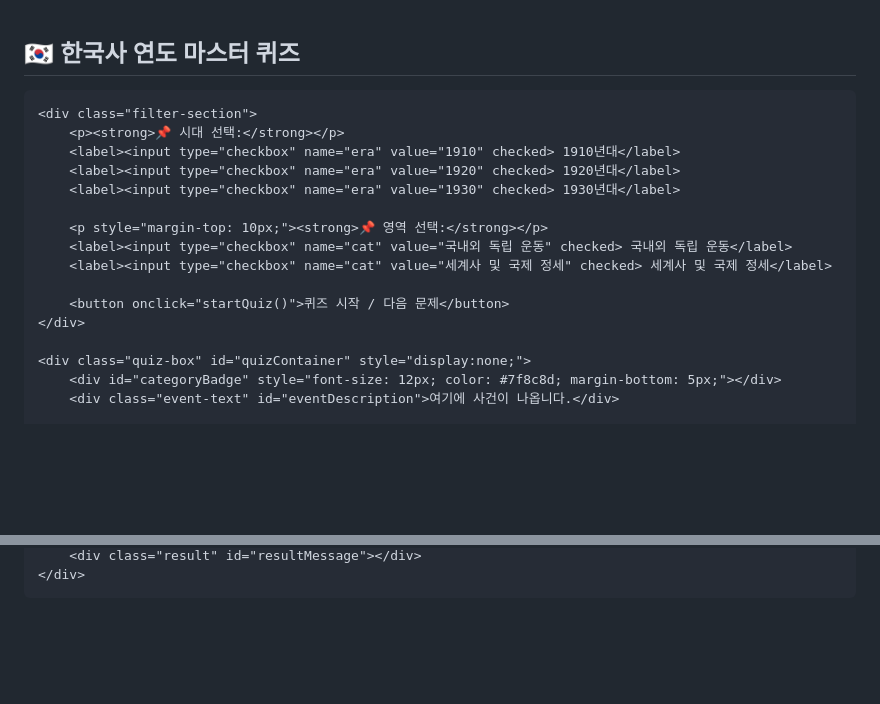
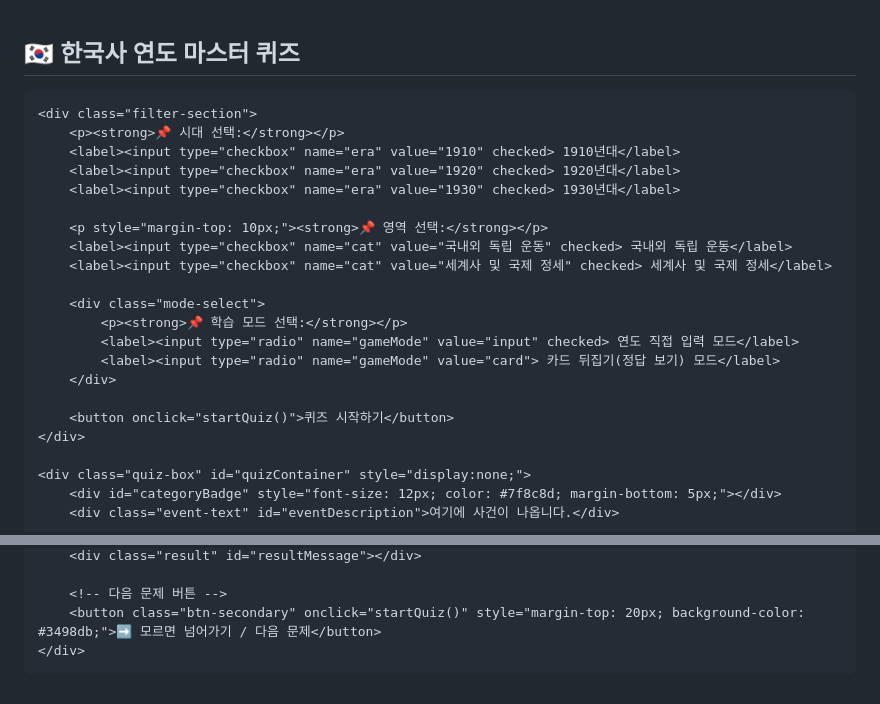
Before and after one commit to socialbudo/history_quiz, a Markdown page: README.md, 2 parts joined by grey strips. Drawn GitHub-style; blank space fills up the shorter version.

Commit message:
Enhance quiz mode selection and styling
Added new styling and functionality for quiz modes in the README.

```diff
--- a/README.md
+++ b/README.md
@@ -35,6 +35,11 @@
             font-weight: bold;
             cursor: pointer;
         }
+        .mode-select {
+            margin-top: 10px;
+            padding-top: 10px;
+            border-top: 1px dashed #ddd;
+        }
         button {
             background-color: #4CAF50;
             color: white;
@@ -47,6 +52,12 @@
             margin-top: 10px;
         }
         button:hover { background-color: #45a049; }
+        .btn-secondary {
+            background-color: #7f8c8d;
+        }
+        .btn-secondary:hover {
+            background-color: #6c7a89;
+        }
         .quiz-box {
             margin-top: 20px;
             padding: 20px;
@@ -61,10 +72,10 @@
             margin-bottom: 20px;
             min-height: 60px;
         }
-        input[type="text"] {
+        input[type="number"] {
             padding: 10px;
             font-size: 16px;
-            width: 60%;
+            width: 50%;
             border: 1px solid #ccc;
             border-radius: 4px;
             text-align: center;
@@ -76,6 +87,12 @@
         }
         .correct { color: #27ae60; }
         .wrong { color: #c0392b; }
+        .hidden-answer {
+            font-size: 24px;
+            color: #e67e22;
+            margin-bottom: 15px;
+            display: none;
+        }
     </style>
 </head>
 <body>
@@ -93,7 +110,13 @@
         <label><input type="checkbox" name="cat" value="국내외 독립 운동" checked> 국내외 독립 운동</label>
         <label><input type="checkbox" name="cat" value="세계사 및 국제 정세" checked> 세계사 및 국제 정세</label>
 
-        <button onclick="startQuiz()">퀴즈 시작 / 다음 문제</button>
+        <div class="mode-select">
+            <p><strong>📌 학습 모드 선택:</strong></p>
+            <label><input type="radio" name="gameMode" value="input" checked> 연도 직접 입력 모드</label>
+            <label><input type="radio" name="gameMode" value="card"> 카드 뒤집기(정답 보기) 모드</label>
+        </div>
+
+        <button onclick="startQuiz()">퀴즈 시작하기</button>
     </div>
 
     <div class="quiz-box" id="quizContainer" style="display:none;">
@@ -108,9 +138,11 @@
         <div class="result" id="resultMessage"></div>
+
+        <!-- 다음 문제 버튼 -->
+        <button class="btn-secondary" onclick="startQuiz()" style="margin-top: 20px; background-color: #3498db;">➡️ 모르면 넘어가기 / 다음 문제</button>
     </div>
 </div>
 
 <script>
-    // 슬래시 분리 및 불필요한 괄호 설명 생략형 깔끔한 데이터셋
     const historyData = [
         // 1910년대
         { year: "1910", cat: "국내외 독립 운동", text: "국권 피탈" },
@@ -168,7 +200,7 @@
         { year: "1923", cat: "국내외 독립 운동", text: "암태도 소작 쟁의 발생" },
         { year: "1924", cat: "국내외 독립 운동", text: "경성제국대학 설립" },
         { year: "1925", cat: "국내외 독립 운동", text: "조선공산당 결성" },
-        { year: "1925", cat: "국내외 독립 운동", text: "박은식 임시 대통령 취임" },
+        { year: "1925", cat: "국내외 독립 운동", text: "박은식 임시 대통령 취يب" },
         { year: "1925", cat: "국내외 독립 운동", text: "미쓰야 협정 체결" },
         { year: "1925", cat: "국내외 독립 운동", text: "남자현 의거" },
         { year: "1925", cat: "세계사 및 국제 정세", text: "치안 유지법 제정" },
@@ -201,6 +233,7 @@
     function startQuiz() {
         const selectedEras = Array.from(document.querySelectorAll('input[name="era"]:checked')).map(el => el.value);
         const selectedCats = Array.from(document.querySelectorAll('input[name="cat"]:checked')).map(el => el.value);
+        const gameMode = document.querySelector('input[name="gameMode"]:checked').value;
 
         if (selectedEras.length === 0 || selectedCats.length === 0) {
             alert("시대와 영역을 최소 하나 이상 선택해주세요!");
@@ -223,8 +256,20 @@
         document.getElementById("quizContainer").style.display = "block";
         document.getElementById("categoryBadge").innerText = `[${currentQuiz.cat}]`;
         document.getElementById("eventDescription").innerText = currentQuiz.text;
-        document.getElementById("userYear").value = "";
         document.getElementById("resultMessage").innerText = "";
+
+        // 모드에 따라 화면 구성 변경
+        if (gameMode === "input") {
+            document.getElementById("inputModeArea").style.display = "block";
+            document.getElementById("cardModeArea").style.display = "none";
+            document.getElementById("userYear").value = "";
+        } else {
+            document.getElementById("inputModeArea").style.display = "none";
+            document.getElementById("cardModeArea").style.display = "block";
+            document.getElementById("hiddenYearDisplay").style.display = "none";
+            document.getElementById("hiddenYearDisplay").innerText = `${currentQuiz.year}년`;
+            document.getElementById("revealBtn").style.display = "inline-block";
+        }
     }
 
     function checkAnswer() {
@@ -242,6 +287,11 @@
             msg.innerHTML = `<span class="wrong">틀렸습니다! 🥲 정답은 ${currentQuiz.year}년 입니다.</span>`;
         }
     }
+
+    function revealCard() {
+        document.getElementById("hiddenYearDisplay").style.display = "block";
+        document.getElementById("revealBtn").style.display = "none";
+    }
 </script>
 
 </body>
```
Also changed, not shown: other parts of README.md (+8 -1 lines).
